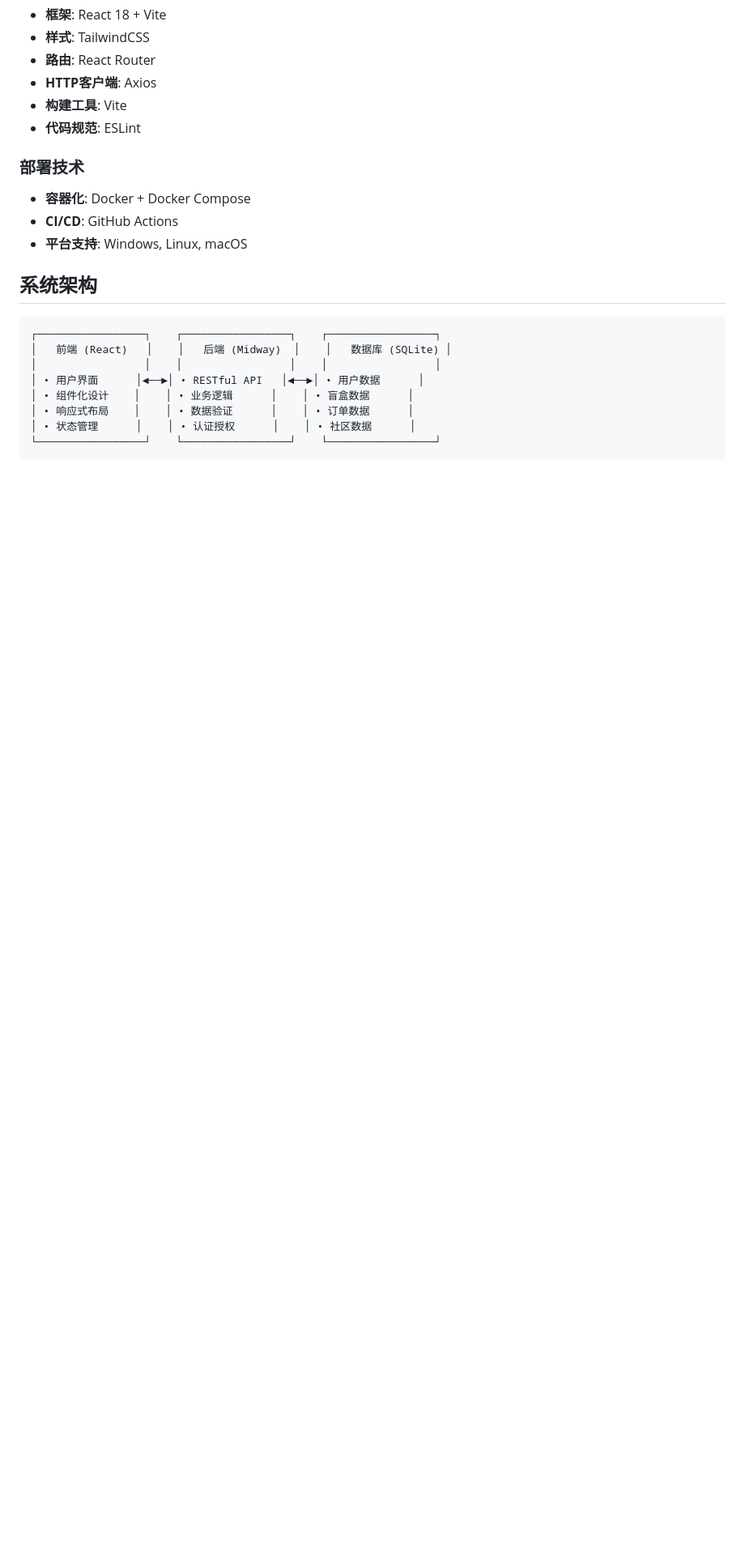
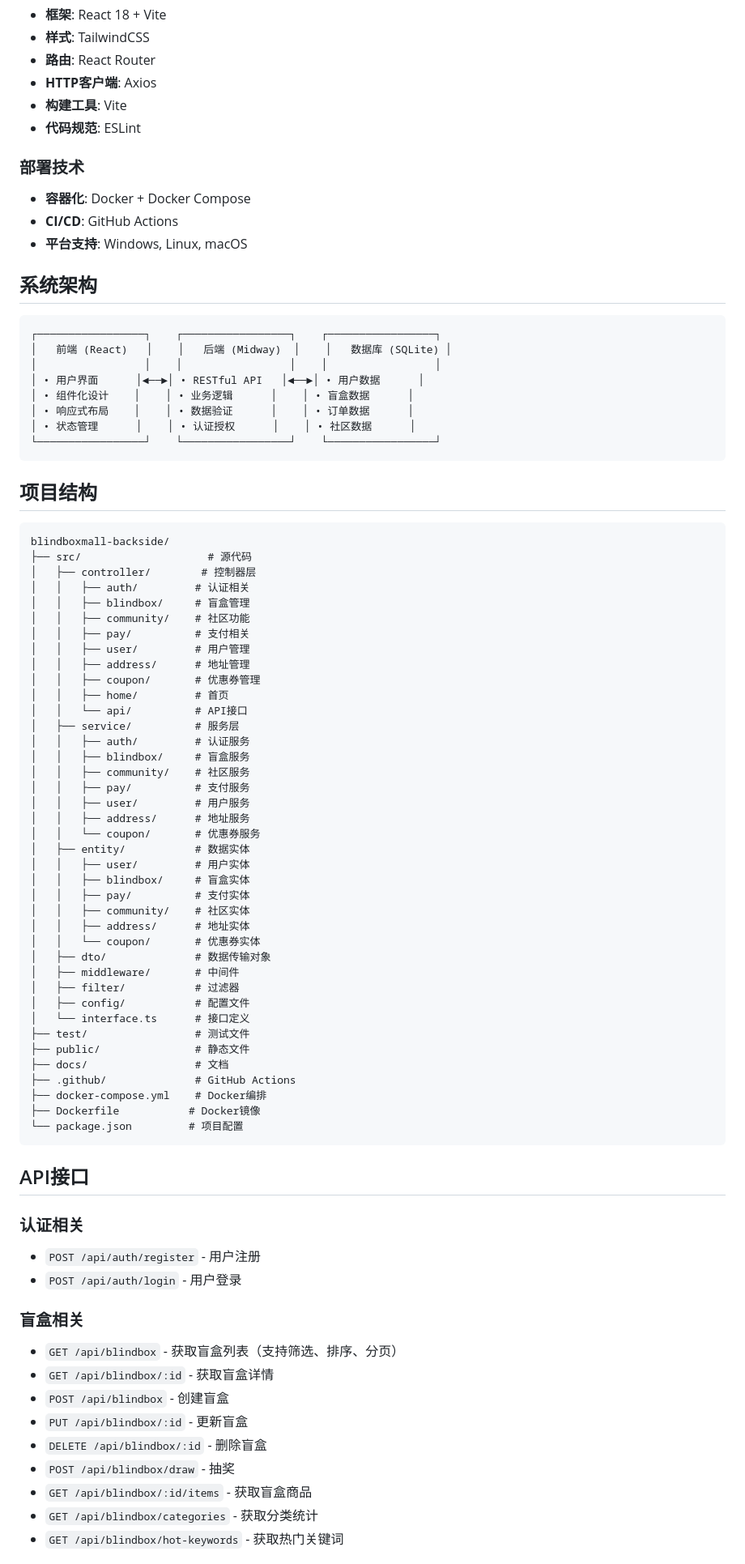
Before and after one commit to AdamAmon/blindboxmall-backside, a Markdown page: README.md, the part around one of its changes. Shown at 81% size. Drawn GitHub-style; blank space fills up the shorter version.

Commit message:
docs: 完善README.md文件，添加详细的项目介绍、功能特性、技术栈、API接口、部署说明等内容

````diff
--- a/README.md
+++ b/README.md
@@ -62,3 +69,65 @@
 │ • 状态管理      │    │ • 认证授权      │    │ • 社区数据      │
 └─────────────────┘    └─────────────────┘    └─────────────────┘
 ```
+
+## 项目结构
+
+```
+blindboxmall-backside/
+├── src/                    # 源代码
+│   ├── controller/        # 控制器层
+│   │   ├── auth/         # 认证相关
+│   │   ├── blindbox/     # 盲盒管理
+│   │   ├── community/    # 社区功能
+│   │   ├── pay/          # 支付相关
+│   │   ├── user/         # 用户管理
+│   │   ├── address/      # 地址管理
+│   │   ├── coupon/       # 优惠券管理
+│   │   ├── home/         # 首页
+│   │   └── api/          # API接口
+│   ├── service/          # 服务层
+│   │   ├── auth/         # 认证服务
+│   │   ├── blindbox/     # 盲盒服务
+│   │   ├── community/    # 社区服务
+│   │   ├── pay/          # 支付服务
+│   │   ├── user/         # 用户服务
+│   │   ├── address/      # 地址服务
+│   │   └── coupon/       # 优惠券服务
+│   ├── entity/           # 数据实体
+│   │   ├── user/         # 用户实体
+│   │   ├── blindbox/     # 盲盒实体
+│   │   ├── pay/          # 支付实体
+│   │   ├── community/    # 社区实体
+│   │   ├── address/      # 地址实体
+│   │   └── coupon/       # 优惠券实体
+│   ├── dto/              # 数据传输对象
+│   ├── middleware/       # 中间件
+│   ├── filter/           # 过滤器
+│   ├── config/           # 配置文件
+│   └── interface.ts      # 接口定义
+├── test/                 # 测试文件
+├── public/               # 静态文件
+├── docs/                 # 文档
+├── .github/              # GitHub Actions
+├── docker-compose.yml    # Docker编排
+├── Dockerfile           # Docker镜像
+└── package.json         # 项目配置
+```
+
+## API接口
+
+### 认证相关
+- `POST /api/auth/register` - 用户注册
+- `POST /api/auth/login` - 用户登录
+
+### 盲盒相关
+- `GET /api/blindbox` - 获取盲盒列表（支持筛选、排序、分页）
+- `GET /api/blindbox/:id` - 获取盲盒详情
+- `POST /api/blindbox` - 创建盲盒
+- `PUT /api/blindbox/:id` - 更新盲盒
+- `DELETE /api/blindbox/:id` - 删除盲盒
+- `POST /api/blindbox/draw` - 抽奖
+- `GET /api/blindbox/:id/items` - 获取盲盒商品
+- `GET /api/blindbox/categories` - 获取分类统计
+- `GET /api/blindbox/hot-keywords` - 获取热门关键词
+
````
Also changed, not shown: other parts of README.md (+80 -56 lines).
